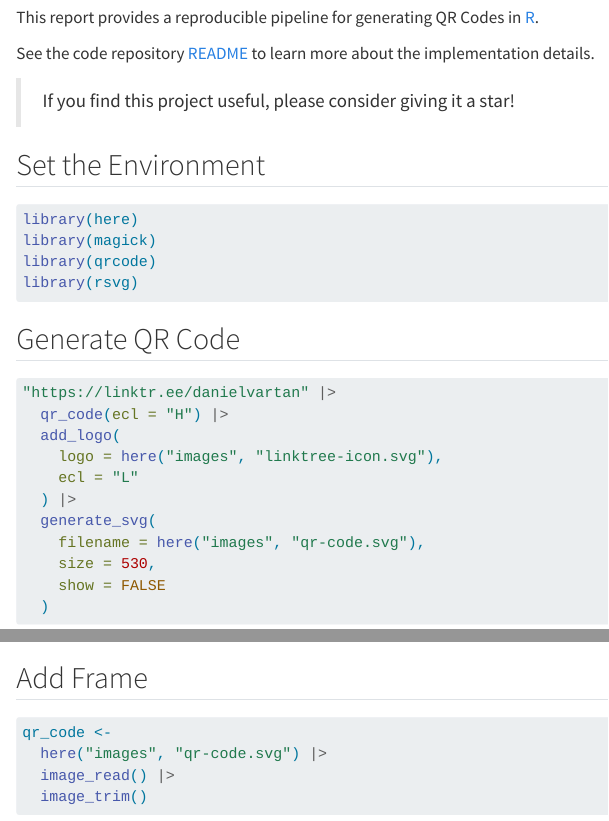
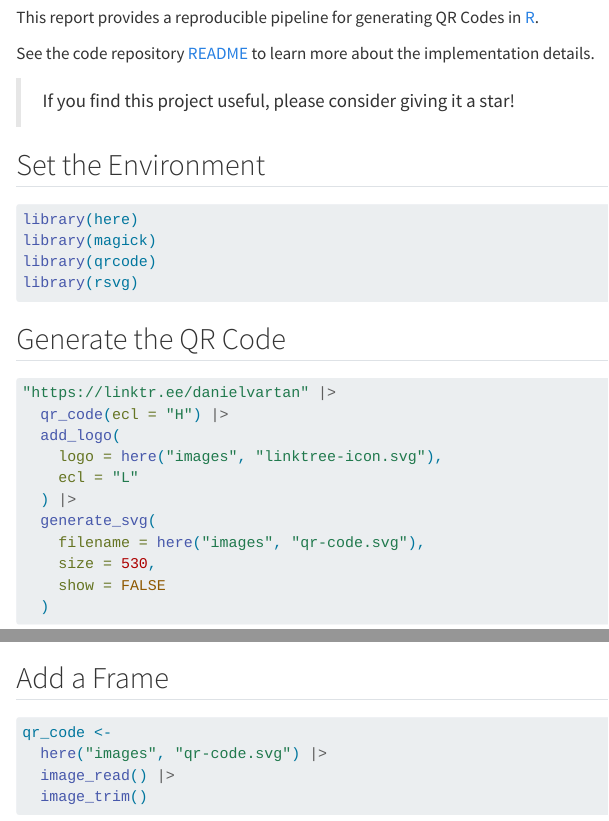
Before and after one commit to danielvartan/qr-code, a Quarto document (index.qmd): the page in a window 1100 px wide, from 60 px down, and a second part further down, joined at a grey line. Rendered offline with R 4.5, knitr and Pandoc in place of Quarto, with nearby package versions; some code elsewhere in the file could not run offline; badge pictures from the web are left out.

Commit message:
Update documentation

````diff
--- a/index.qmd
+++ b/index.qmd
@@ -35,7 +35,7 @@ library(rsvg)
   )
 ```
 
-## Generate QR Code
+## Generate the QR Code
 
 ```{r}
 #| label: Generate QR Code
@@ -55,7 +55,7 @@ library(rsvg)
 
 ![](images/qr-code.svg){fig-align="center" style="width: 50%"}
 
-## Add Frame
+## Add a Frame
 
 ```{r}
 #| label: Add Frame
````
Also changed, not shown: docs/search.json, images/qr-code-composite.png, 3 other files.
